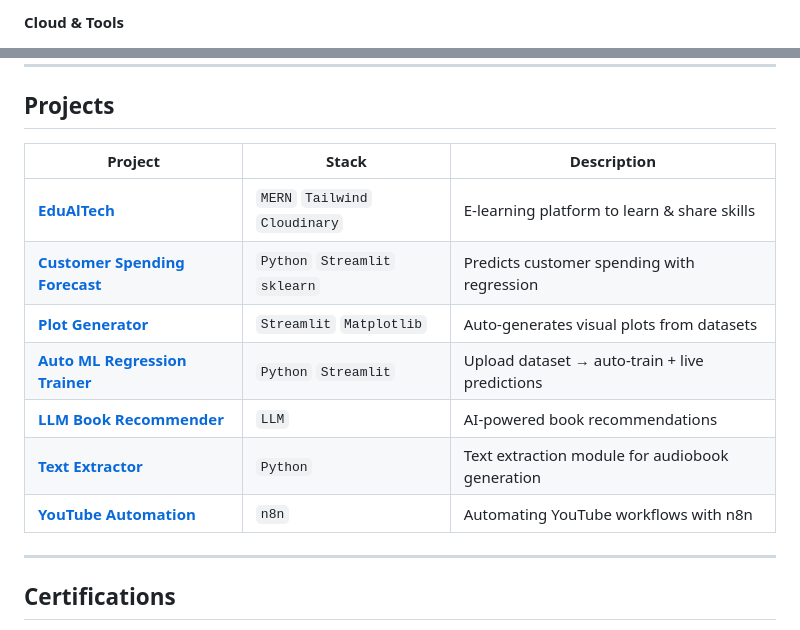
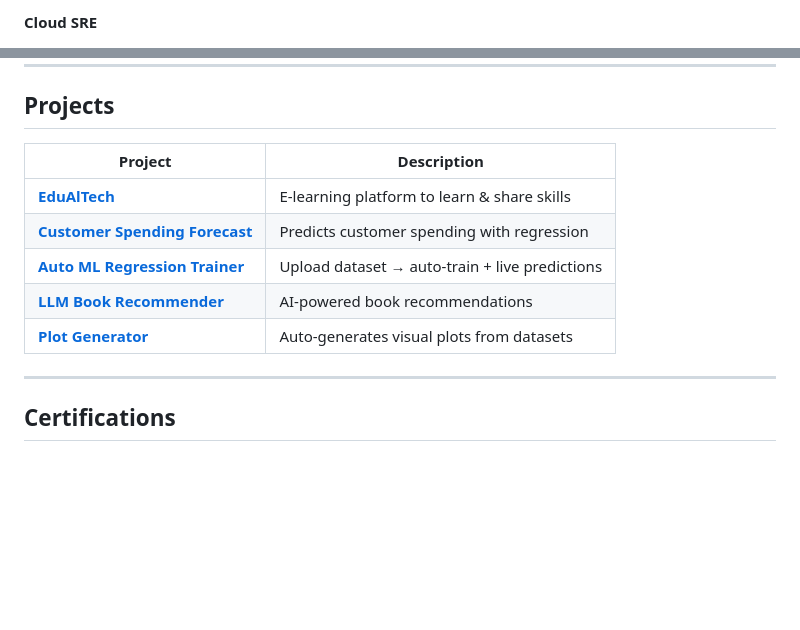
Before and after one commit to RanadeepVinukonda/RanadeepVinukonda, a Markdown page: README.md, 2 parts joined by grey strips. GitHub-like rendering; blank space fills up the shorter version.

```diff
--- a/README.md
+++ b/README.md
@@ -87,3 +108,3 @@ $ echo "Building the future of education, one commit at a time"
 
-**Cloud & Tools**
+**Cloud SRE**
 
@@ -93,15 +143,13 @@ $ echo "Building the future of education, one commit at a time"
 
 ## Projects
 
-| Project | Stack | Description |
-|---------|-------|-------------|
-| [**EduAlTech**](https://github.com/RanadeepVinukonda/EduAlTech) | `MERN` `Tailwind` `Cloudinary` | E-learning platform to learn & share skills |
-| [**Customer Spending Forecast**](https://github.com/RanadeepVinukonda/Customer-Spending-Forecast) | `Python` `Streamlit` `sklearn` | Predicts customer spending with regression |
-| [**Plot Generator**](https://github.com/RanadeepVinukonda/Plot-Generator) | `Streamlit` `Matplotlib` | Auto-generates visual plots from datasets |
-| [**Auto ML Regression Trainer**](https://github.com/RanadeepVinukonda/-Auto-ML-Linear-Regression-Trainer) | `Python` `Streamlit` | Upload dataset → auto-train + live predictions |
-| [**LLM Book Recommender**](https://github.com/RanadeepVinukonda/LLm-Book-Recommender) | `LLM` | AI-powered book recommendations |
-| [**Text Extractor**](https://github.com/RanadeepVinukonda/Text_Extractor) | `Python` | Text extraction module for audiobook generation |
-| [**YouTube Automation**](https://github.com/RanadeepVinukonda/Youtube-Automation) | `n8n` | Automating YouTube workflows with n8n |
+| Project | Description |
+|---------|-------------|
+| [**EduAlTech**](https://github.com/RanadeepVinukonda/EduAlTech) | E-learning platform to learn & share skills |
+| [**Customer Spending Forecast**](https://github.com/RanadeepVinukonda/Customer-Spending-Forecast) | Predicts customer spending with regression |
+| [**Auto ML Regression Trainer**](https://github.com/RanadeepVinukonda/-Auto-ML-Linear-Regression-Trainer) | Upload dataset → auto-train + live predictions |
+| [**LLM Book Recommender**](https://github.com/RanadeepVinukonda/LLm-Book-Recommender) | AI-powered book recommendations |
+| [**Plot Generator**](https://github.com/RanadeepVinukonda/Plot-Generator) | Auto-generates visual plots from datasets |
 
 ---
 
```
Also changed, not shown: other parts of README.md (+80 -38 lines).
